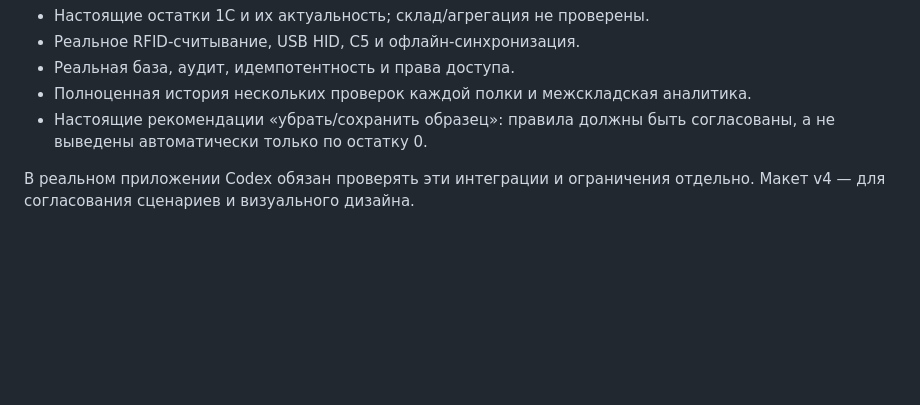
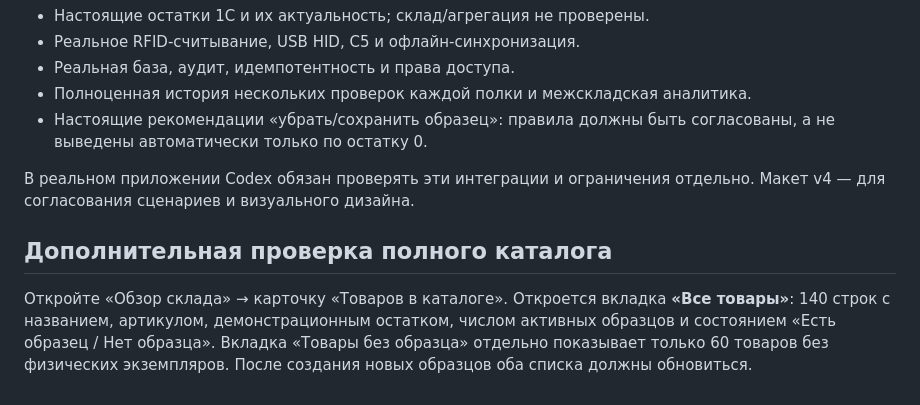
Before and after one commit to zrtTech/WHstock, a Markdown page: fabric-samples-codex/UI_V4_TEST_GUIDE.md, the part around the change. GitHub-like rendering; blank space fills up the shorter version.

Commit message:
Document catalog coverage in v4 test guide

```diff
--- a/fabric-samples-codex/UI_V4_TEST_GUIDE.md
+++ b/fabric-samples-codex/UI_V4_TEST_GUIDE.md
@@ -87,3 +87,7 @@
 - Настоящие рекомендации «убрать/сохранить образец»: правила должны быть согласованы, а не выведены автоматически только по остатку 0.
 
 В реальном приложении Codex обязан проверять эти интеграции и ограничения отдельно. Макет v4 — для согласования сценариев и визуального дизайна.
+
+## Дополнительная проверка полного каталога
+
+Откройте «Обзор склада» → карточку «Товаров в каталоге». Откроется вкладка **«Все товары»**: 140 строк с названием, артикулом, демонстрационным остатком, числом активных образцов и состоянием «Есть образец / Нет образца». Вкладка «Товары без образца» отдельно показывает только 60 товаров без физических экземпляров. После создания новых образцов оба списка должны обновиться.
```
